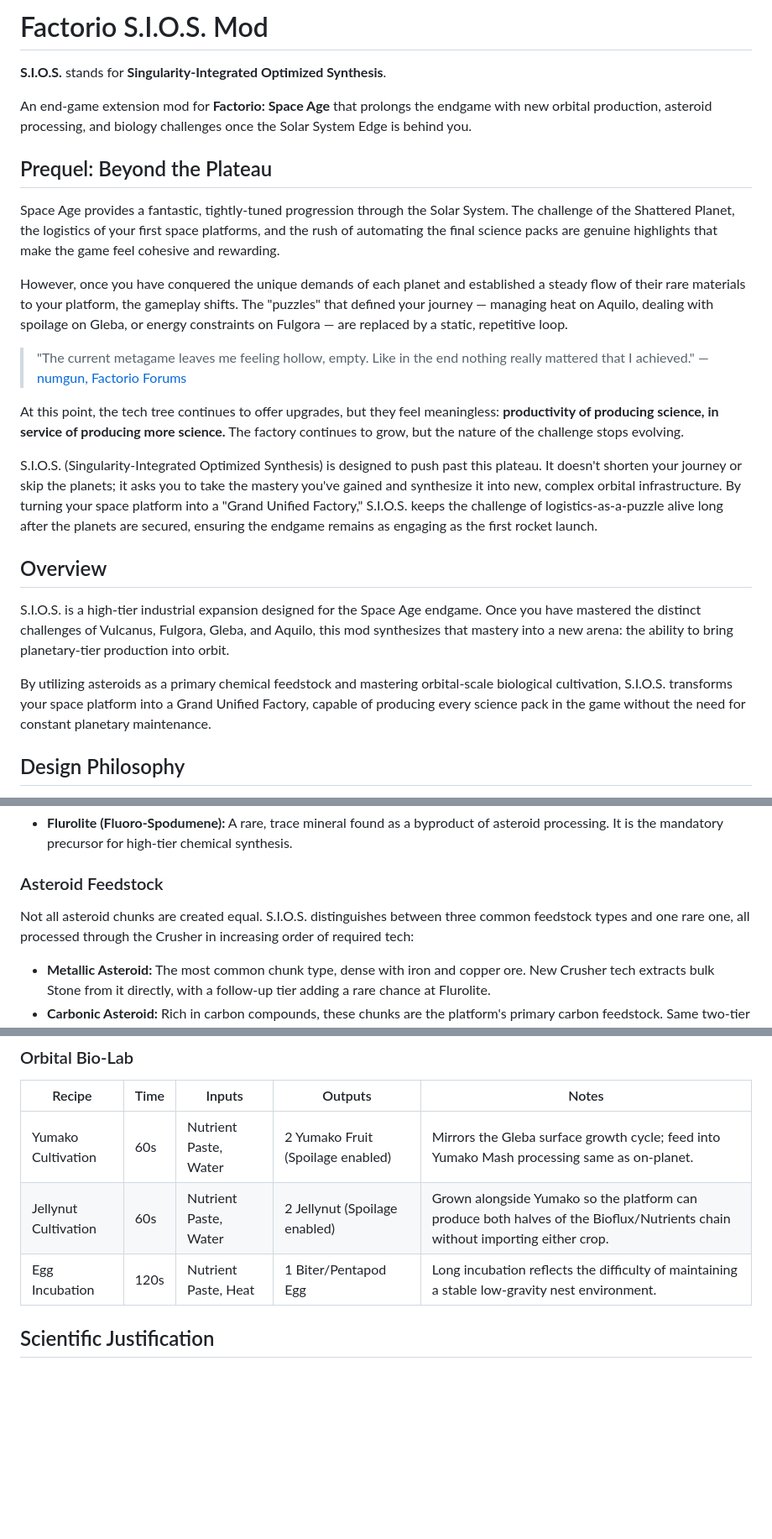
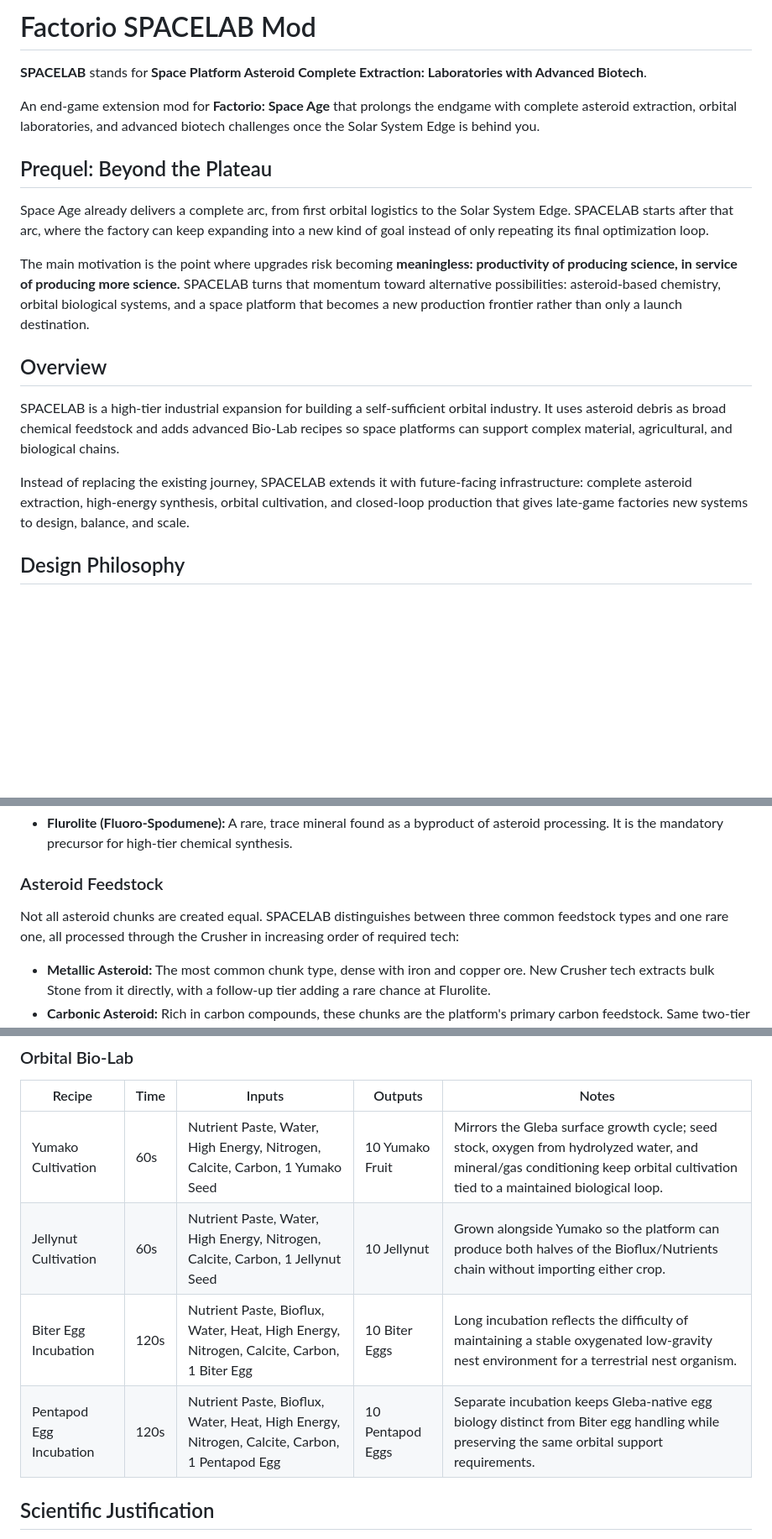
Before and after one commit to megaboich/factorio-beyond-the-edge, a Markdown page: README.md, 3 parts joined by grey strips. Shown at 84% size. Drawn GitHub-style; blank space fills up the shorter version.

```diff
--- a/README.md
+++ b/README.md
@@ -1,26 +1,20 @@
-# Factorio S.I.O.S. Mod
+# Factorio SPACELAB Mod
 
-**S.I.O.S.** stands for **Singularity-Integrated Optimized Synthesis**.
+**SPACELAB** stands for **Space Platform Asteroid Complete Extraction: Laboratories with Advanced Biotech**.
 
-An end-game extension mod for **Factorio: Space Age** that prolongs the endgame with new orbital production, asteroid processing, and biology challenges once the Solar System Edge is behind you.
+An end-game extension mod for **Factorio: Space Age** that prolongs the endgame with complete asteroid extraction, orbital laboratories, and advanced biotech challenges once the Solar System Edge is behind you.
 
 ## Prequel: Beyond the Plateau
 
-Space Age provides a fantastic, tightly-tuned progression through the Solar System. The challenge of the Shattered Planet, the logistics of your first space platforms, and the rush of automating the final science packs are genuine highlights that make the game feel cohesive and rewarding.
+Space Age already delivers a complete arc, from first orbital logistics to the Solar System Edge. SPACELAB starts after that arc, where the factory can keep expanding into a new kind of goal instead of only repeating its final optimization loop.
 
-However, once you have conquered the unique demands of each planet and established a steady flow of their rare materials to your platform, the gameplay shifts. The "puzzles" that defined your journey — managing heat on Aquilo, dealing with spoilage on Gleba, or energy constraints on Fulgora — are replaced by a static, repetitive loop.
-
-> "The current metagame leaves me feeling hollow, empty. Like in the end nothing really mattered that I achieved." — [numgun, Factorio Forums](https://forums.factorio.com/viewtopic.php?t=58404)
-
-At this point, the tech tree continues to offer upgrades, but they feel meaningless: **productivity of producing science, in service of producing more science.** The factory continues to grow, but the nature of the challenge stops evolving.
-
-S.I.O.S. (Singularity-Integrated Optimized Synthesis) is designed to push past this plateau. It doesn't shorten your journey or skip the planets; it asks you to take the mastery you've gained and synthesize it into new, complex orbital infrastructure. By turning your space platform into a "Grand Unified Factory," S.I.O.S. keeps the challenge of logistics-as-a-puzzle alive long after the planets are secured, ensuring the endgame remains as engaging as the first rocket launch.
+The main motivation is the point where upgrades risk becoming **meaningless: productivity of producing science, in service of producing more science.** SPACELAB turns that momentum toward alternative possibilities: asteroid-based chemistry, orbital biological systems, and a space platform that becomes a new production frontier rather than only a launch destination.
 
 ## Overview
 
-S.I.O.S. is a high-tier industrial expansion designed for the Space Age endgame. Once you have mastered the distinct challenges of Vulcanus, Fulgora, Gleba, and Aquilo, this mod synthesizes that mastery into a new arena: the ability to bring planetary-tier production into orbit.
+SPACELAB is a high-tier industrial expansion for building a self-sufficient orbital industry. It uses asteroid debris as broad chemical feedstock and adds advanced Bio-Lab recipes so space platforms can support complex material, agricultural, and biological chains.
 
-By utilizing asteroids as a primary chemical feedstock and mastering orbital-scale biological cultivation, S.I.O.S. transforms your space platform into a Grand Unified Factory, capable of producing every science pack in the game without the need for constant planetary maintenance.
+Instead of replacing the existing journey, SPACELAB extends it with future-facing infrastructure: complete asteroid extraction, high-energy synthesis, orbital cultivation, and closed-loop production that gives late-game factories new systems to design, balance, and scale.
 
 ## Design Philosophy
 
@@ -36,7 +30,7 @@ By utilizing asteroids as a primary chemical feedstock and mastering orbital-sca
 
 ### Asteroid Feedstock
 
-Not all asteroid chunks are created equal. S.I.O.S. distinguishes between three common feedstock types and one rare one, all processed through the Crusher in increasing order of required tech:
+Not all asteroid chunks are created equal. SPACELAB distinguishes between three common feedstock types and one rare one, all processed through the Crusher in increasing order of required tech:
 
 - **Metallic Asteroid:** The most common chunk type, dense with iron and copper ore. New Crusher tech extracts bulk Stone from it directly, with a follow-up tier adding a rare chance at Flurolite.
 - **Carbonic Asteroid:** Rich in carbon compounds, these chunks are the platform's primary carbon feedstock. Same two-tier Stone-then-Flurolite Crusher progression as Metallic.
@@ -85,9 +79,10 @@ Calcite is left to existing Oxide asteroid processing, which already produces it
 
 | Recipe | Time | Inputs | Outputs | Notes |
 | --- | --- | --- | --- | --- |
-| Yumako Cultivation | 60s | Nutrient Paste, Water | 2 Yumako Fruit (Spoilage enabled) | Mirrors the Gleba surface growth cycle; feed into Yumako Mash processing same as on-planet. |
-| Jellynut Cultivation | 60s | Nutrient Paste, Water | 2 Jellynut (Spoilage enabled) | Grown alongside Yumako so the platform can produce both halves of the Bioflux/Nutrients chain without importing either crop. |
-| Egg Incubation | 120s | Nutrient Paste, Heat | 1 Biter/Pentapod Egg | Long incubation reflects the difficulty of maintaining a stable low-gravity nest environment. |
+| Yumako Cultivation | 60s | Nutrient Paste, Water, High Energy, Nitrogen, Calcite, Carbon, 1 Yumako Seed | 10 Yumako Fruit | Mirrors the Gleba surface growth cycle; seed stock, oxygen from hydrolyzed water, and mineral/gas conditioning keep orbital cultivation tied to a maintained biological loop. |
+| Jellynut Cultivation | 60s | Nutrient Paste, Water, High Energy, Nitrogen, Calcite, Carbon, 1 Jellynut Seed | 10 Jellynut | Grown alongside Yumako so the platform can produce both halves of the Bioflux/Nutrients chain without importing either crop. |
+| Biter Egg Incubation | 120s | Nutrient Paste, Bioflux, Water, Heat, High Energy, Nitrogen, Calcite, Carbon, 1 Biter Egg | 10 Biter Eggs | Long incubation reflects the difficulty of maintaining a stable oxygenated low-gravity nest environment for a terrestrial nest organism. |
+| Pentapod Egg Incubation | 120s | Nutrient Paste, Bioflux, Water, Heat, High Energy, Nitrogen, Calcite, Carbon, 1 Pentapod Egg | 10 Pentapod Eggs | Separate incubation keeps Gleba-native egg biology distinct from Biter egg handling while preserving the same orbital support requirements. |
 
 ## Scientific Justification
 
```
Also changed, not shown: other parts of README.md (+3 -3 lines).
